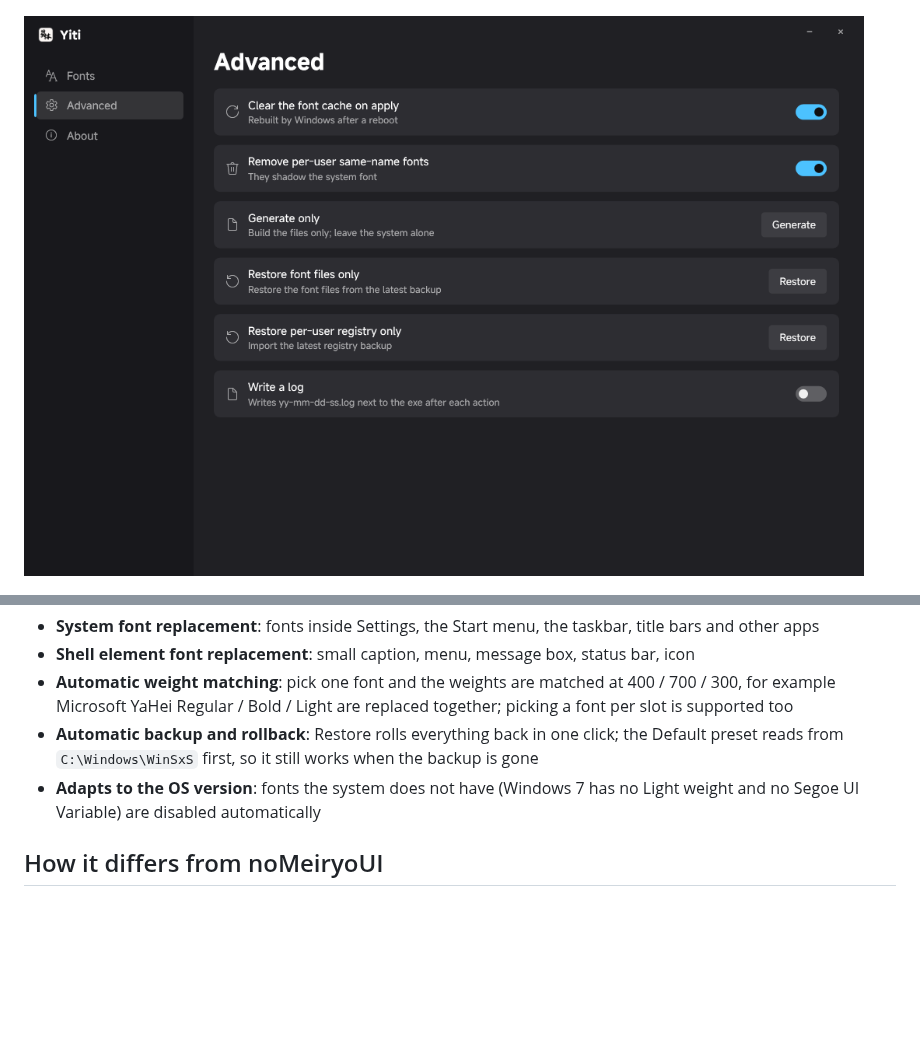
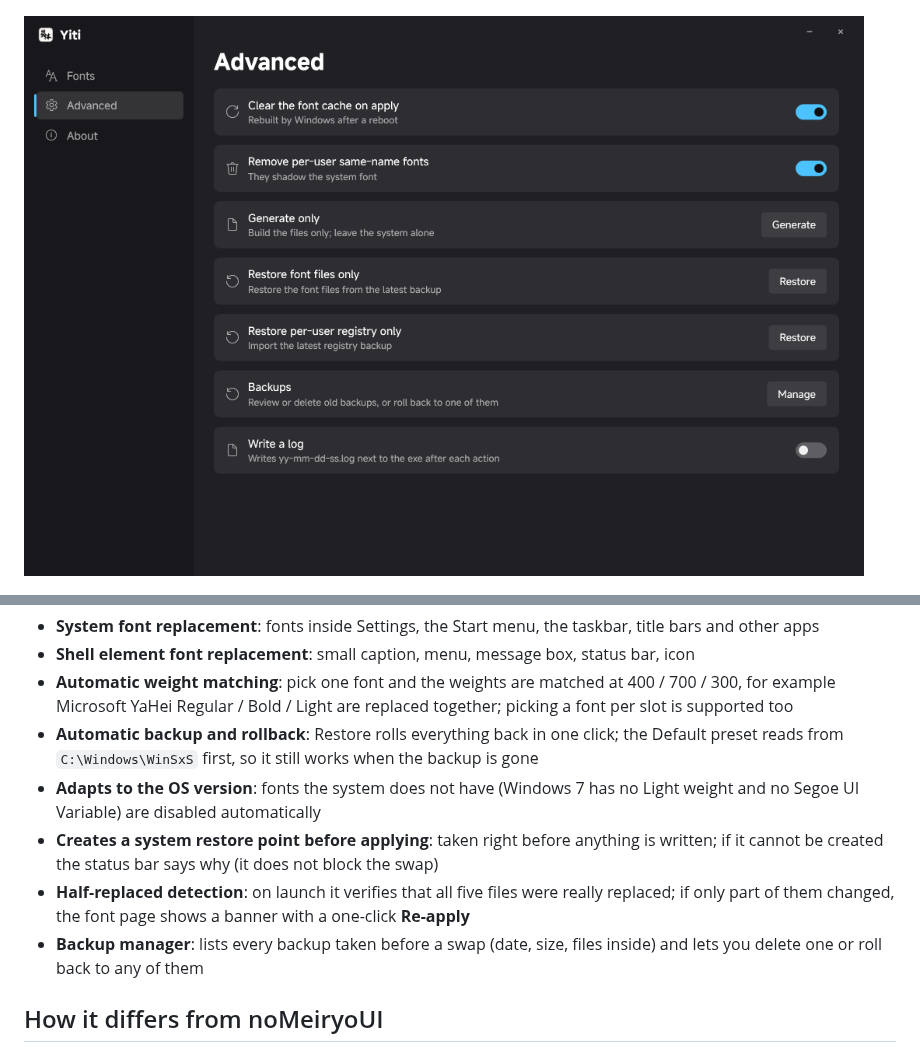
Before and after one commit to moyuer233/yiti, a Markdown page: README.en.md, 2 parts joined by grey strips. GitHub-like rendering; pictures changed too: docs/adv_en.png; folded sections open; blank space fills up the shorter version.

Commit message:
feat: restore point before apply, half-replaced detection with re-apply, backup manager (list/delete/rollback); dark title for dialogs

```diff
--- a/README.en.md
+++ b/README.en.md
@@ -43,6 +43,9 @@ _✨ The no-brainer system-wide font replacement tool for Windows ✨_
 - **Automatic weight matching**: pick one font and the weights are matched at 400 / 700 / 300, for example Microsoft YaHei Regular / Bold / Light are replaced together; picking a font per slot is supported too
 - **Automatic backup and rollback**: Restore rolls everything back in one click; the Default preset reads from `C:\Windows\WinSxS` first, so it still works when the backup is gone
 - **Adapts to the OS version**: fonts the system does not have (Windows 7 has no Light weight and no Segoe UI Variable) are disabled automatically
+- **Creates a system restore point before applying**: taken right before anything is written; if it cannot be created the status bar says why (it does not block the swap)
+- **Half-replaced detection**: on launch it verifies that all five files were really replaced; if only part of them changed, the font page shows a banner with a one-click **Re-apply**
+- **Backup manager**: lists every backup taken before a swap (date, size, files inside) and lets you delete one or roll back to any of them
 
 ## How it differs from noMeiryoUI
 
```
Also changed, not shown: README.md (+3 -0 lines), docs/about.png, docs/about_en.png, docs/adv.png, 11 other files.
